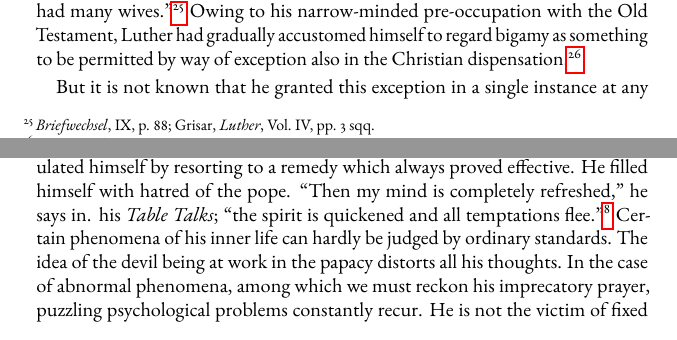
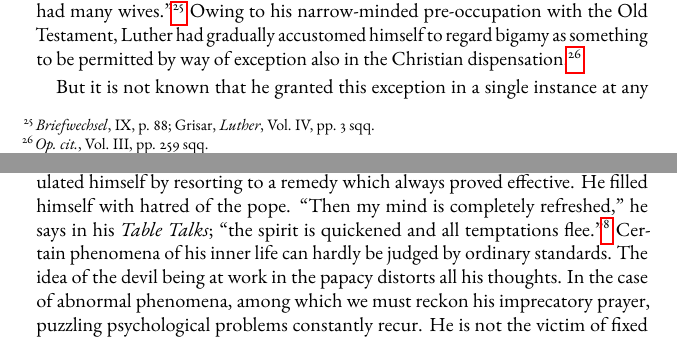
Before and after one commit to inVariabl/MLuther, a LaTeX thesis (new/print.tex, which reads new/chapter_15/chapter_15_2.tex): two parts of pages 360 and 385 of 400, joined at a grey line, cut so that both start at the same text. Compiled offline with pdfLaTeX.

Commit message:
spell check

```diff
--- a/new/chapter_15/chapter_15_2.tex
+++ b/new/chapter_15/chapter_15_2.tex
@@ -58,7 +58,7 @@ greatly improved.
 When, during the ensuing period, his strength and ambition
 flagged, he stimulated himself by resorting to a remedy which always
 proved effective. He filled himself with hatred of the pope. “Then
-my mind is completely refreshed,” he says in. his \textit{Table Talks}; “the
+my mind is completely refreshed,” he says in his \textit{Table Talks}; “the
 spirit is quickened and all temptations flee.”\footnote{\textit{Tischreden}, Weimar ed., Vol. II, no. 2410.}
 Certain phenomena of
 his inner life can hardly be judged by ordinary standards. The idea
```
Also changed, not shown: new/chapter_16/chapter_16_3.tex (+2 -2 lines).
